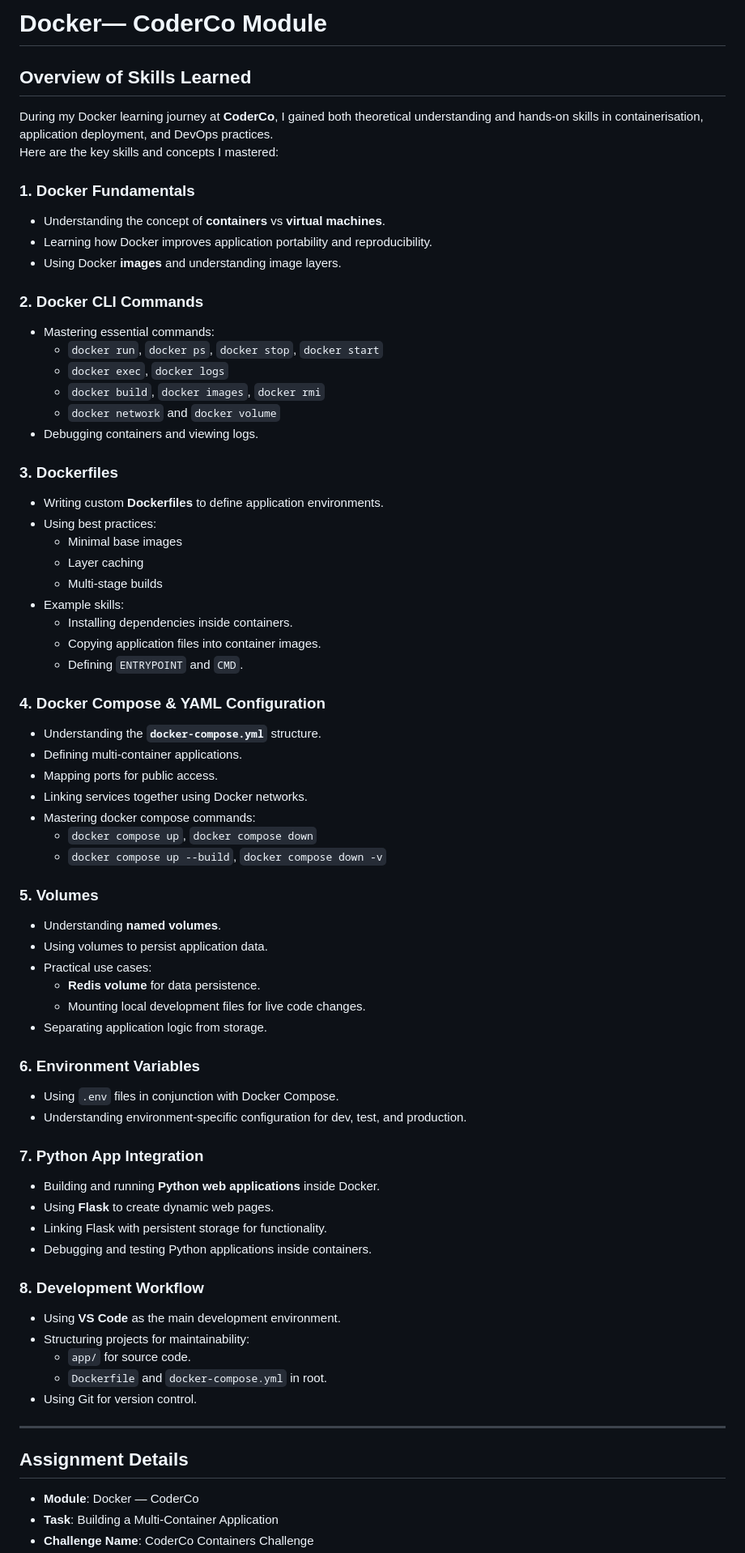
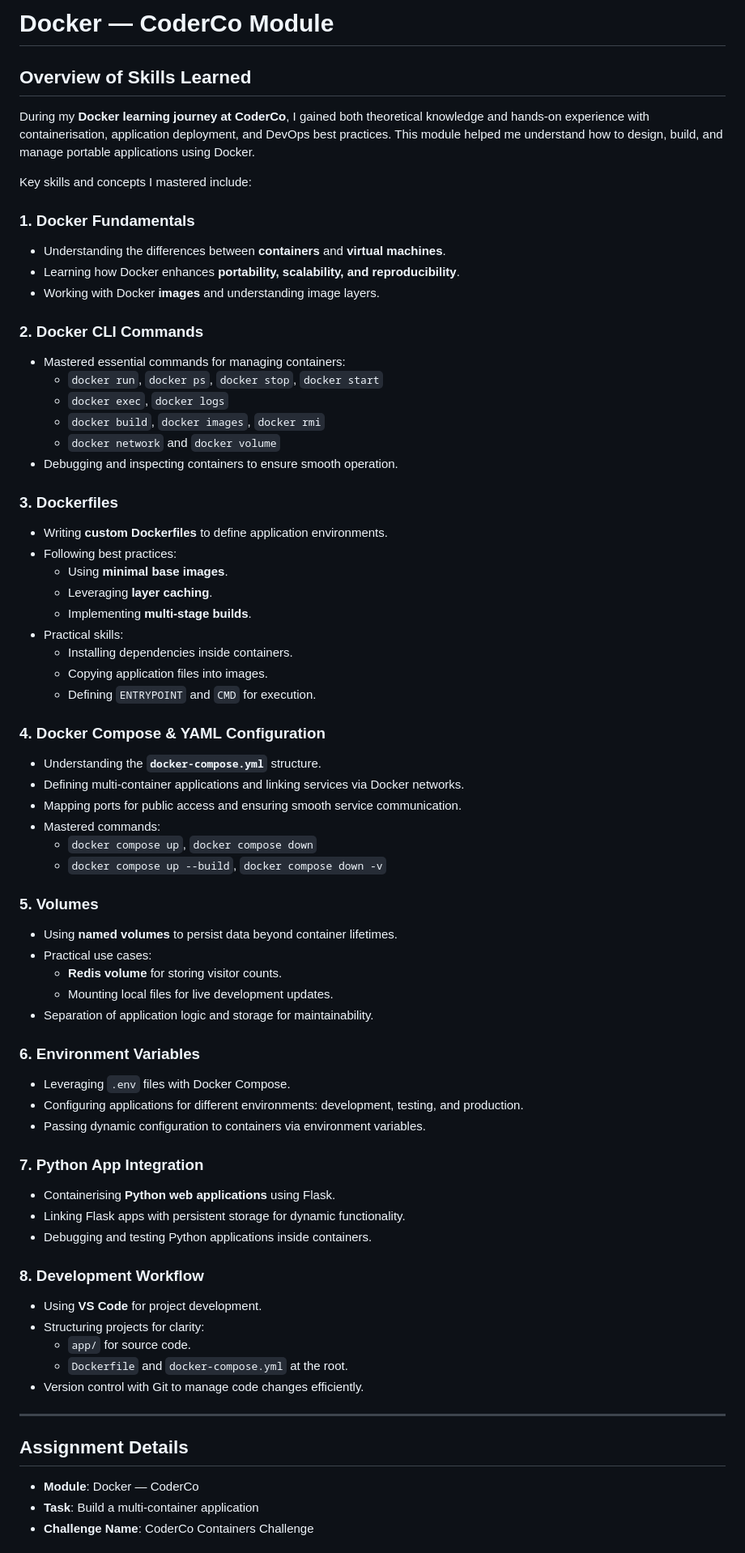
Before and after one commit to ahmedmabdi/Docker-Learning, a Markdown page: README.md, the part around the change printed below. Shown: that part at 81% size. GitHub-like rendering.

```diff
--- a/README.md
+++ b/README.md
@@ -1,71 +1,70 @@
-# Docker— CoderCo Module
+# Docker — CoderCo Module
 
 ## Overview of Skills Learned
 
-During my Docker learning journey at **CoderCo**, I gained both theoretical understanding and hands-on skills in containerisation, application deployment, and DevOps practices.
-Here are the key skills and concepts I mastered:
+During my **Docker learning journey at CoderCo**, I gained both theoretical knowledge and hands-on experience with containerisation, application deployment, and DevOps best practices. This module helped me understand how to design, build, and manage portable applications using Docker.
 
-### 1. Docker Fundamentals
-- Understanding the concept of **containers** vs **virtual machines**.
-- Learning how Docker improves application portability and reproducibility.
-- Using Docker **images** and understanding image layers.
+Key skills and concepts I mastered include:
 
-### 2. Docker CLI Commands
-- Mastering essential commands:
+### **1. Docker Fundamentals**
+- Understanding the differences between **containers** and **virtual machines**.
+- Learning how Docker enhances **portability, scalability, and reproducibility**.
+- Working with Docker **images** and understanding image layers.
+
+### **2. Docker CLI Commands**
+- Mastered essential commands for managing containers:
   - `docker run`, `docker ps`, `docker stop`, `docker start`
   - `docker exec`, `docker logs`
   - `docker build`, `docker images`, `docker rmi`
   - `docker network` and `docker volume`
-- Debugging containers and viewing logs.
+- Debugging and inspecting containers to ensure smooth operation.
 
-### 3. Dockerfiles
-- Writing custom **Dockerfiles** to define application environments.
-- Using best practices:
-  - Minimal base images
-  - Layer caching
-  - Multi-stage builds
-- Example skills:
+### **3. Dockerfiles**
+- Writing **custom Dockerfiles** to define application environments.
+- Following best practices:
+  - Using **minimal base images**.
+  - Leveraging **layer caching**.
+  - Implementing **multi-stage builds**.
+- Practical skills:
   - Installing dependencies inside containers.
-  - Copying application files into container images.
-  - Defining `ENTRYPOINT` and `CMD`.
+  - Copying application files into images.
+  - Defining `ENTRYPOINT` and `CMD` for execution.
 
-### 4. Docker Compose & YAML Configuration
+### **4. Docker Compose & YAML Configuration**
 - Understanding the **`docker-compose.yml`** structure.
-- Defining multi-container applications.
-- Mapping ports for public access.
-- Linking services together using Docker networks.
-- Mastering docker compose commands:
+- Defining multi-container applications and linking services via Docker networks.
+- Mapping ports for public access and ensuring smooth service communication.
+- Mastered commands:
   - `docker compose up`, `docker compose down`
   - `docker compose up --build`, `docker compose down -v`
 
-### 5. Volumes
-- Understanding **named volumes**.
-- Using volumes to persist application data.
+### **5. Volumes**
+- Using **named volumes** to persist data beyond container lifetimes.
 - Practical use cases:
-  - **Redis volume** for data persistence.
-  - Mounting local development files for live code changes.
-- Separating application logic from storage.
+  - **Redis volume** for storing visitor counts.
+  - Mounting local files for live development updates.
+- Separation of application logic and storage for maintainability.
 
-### 6. Environment Variables
-- Using `.env` files in conjunction with Docker Compose.
-- Understanding environment-specific configuration for dev, test, and production.
+### **6. Environment Variables**
+- Leveraging `.env` files with Docker Compose.
+- Configuring applications for different environments: development, testing, and production.
+- Passing dynamic configuration to containers via environment variables.
 
-### 7. Python App Integration
-- Building and running **Python web applications** inside Docker.
-- Using **Flask** to create dynamic web pages.
-- Linking Flask with persistent storage for functionality.
+### **7. Python App Integration**
+- Containerising **Python web applications** using Flask.
+- Linking Flask apps with persistent storage for dynamic functionality.
 - Debugging and testing Python applications inside containers.
 
-### 8. Development Workflow
-- Using **VS Code** as the main development environment.
-- Structuring projects for maintainability:
+### **8. Development Workflow**
+- Using **VS Code** for project development.
+- Structuring projects for clarity:
   - `app/` for source code.
-  - `Dockerfile` and `docker-compose.yml` in root.
-- Using Git for version control.
+  - `Dockerfile` and `docker-compose.yml` at the root.
+- Version control with Git to manage code changes efficiently.
 
 ---
 
 ## Assignment Details
 - **Module**: Docker — CoderCo
-- **Task**: Building a Multi-Container Application
+- **Task**: Build a multi-container application
 - **Challenge Name**: CoderCo Containers Challenge
```
Also changed, not shown: other parts of README.md (+40 -33 lines).
